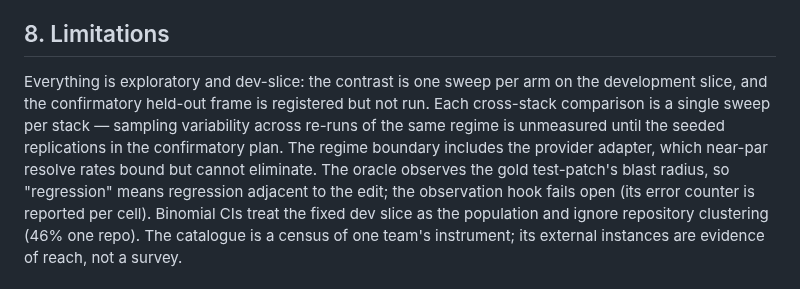
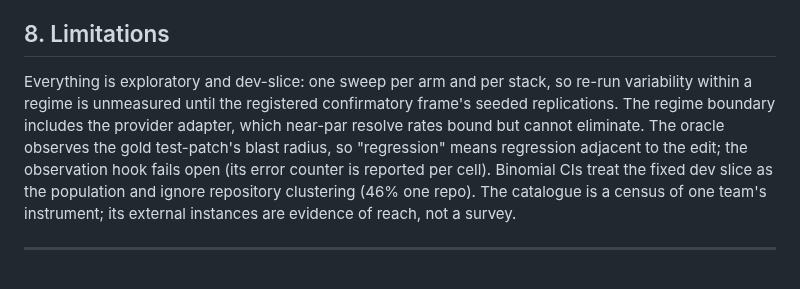
Before and after one commit to zanwenfu/taste-is-all-you-need, a Markdown page: paper/workshop.md, the part around the change. Rendered like a GitHub page.

Commit message:
Limitations trimmed

```diff
--- a/paper/workshop.md
+++ b/paper/workshop.md
@@ -384,11 +384,9 @@ measurements on this benchmark.
 
 ## 8. Limitations
 
-Everything is exploratory and dev-slice: the contrast is one sweep per arm
-on the development slice, and the confirmatory held-out frame is registered
-but not run. Each cross-stack comparison is a single sweep per stack — sampling variability across re-runs of the
-same regime is unmeasured until the seeded replications in the
-confirmatory plan. The regime boundary includes the provider adapter, which near-par resolve
+Everything is exploratory and dev-slice: one sweep per arm and per
+stack, so re-run variability within a regime is unmeasured until the
+registered confirmatory frame's seeded replications. The regime boundary includes the provider adapter, which near-par resolve
 rates bound but cannot eliminate. The oracle observes the gold test-patch's
 blast radius, so "regression" means regression adjacent to the edit; the
 observation hook fails open (its error counter is reported per cell).
```
